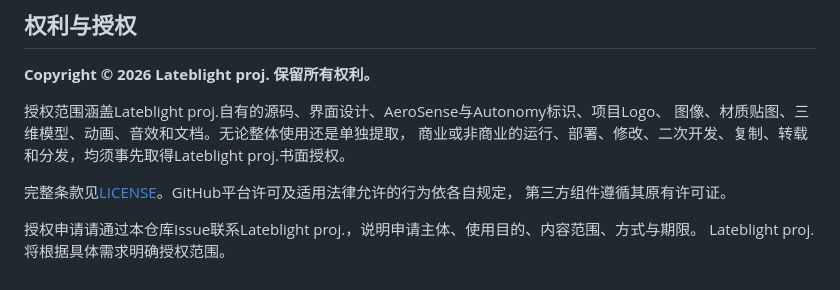
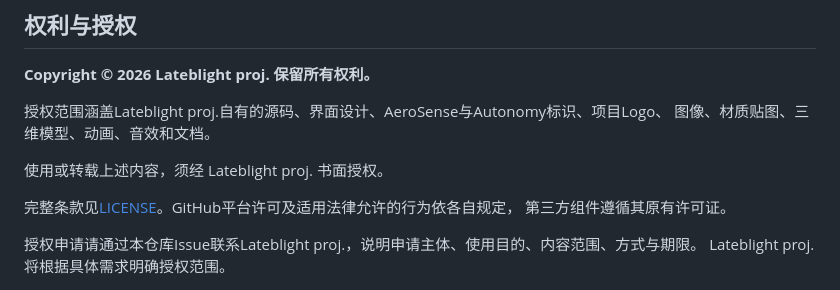
Before and after one commit to LateBlightProj/AeroSense, a Markdown page: README.md, the part around the change. Drawn GitHub-style.

Commit message:
Simplify README authorization wording

```diff
--- a/README.md
+++ b/README.md
@@ -37,8 +37,9 @@ GitHub Actions执行设备协议与控制逻辑测试，每次运行关联源码
 **Copyright © 2026 Lateblight proj. 保留所有权利。**
 
 授权范围涵盖Lateblight proj.自有的源码、界面设计、AeroSense与Autonomy标识、项目Logo、
-图像、材质贴图、三维模型、动画、音效和文档。无论整体使用还是单独提取，
-商业或非商业的运行、部署、修改、二次开发、复制、转载和分发，均须事先取得Lateblight proj.书面授权。
+图像、材质贴图、三维模型、动画、音效和文档。
+
+使用或转载上述内容，须经 Lateblight proj. 书面授权。
 
 完整条款见[LICENSE](LICENSE)。GitHub平台许可及适用法律允许的行为依各自规定，
 第三方组件遵循其原有许可证。
```
